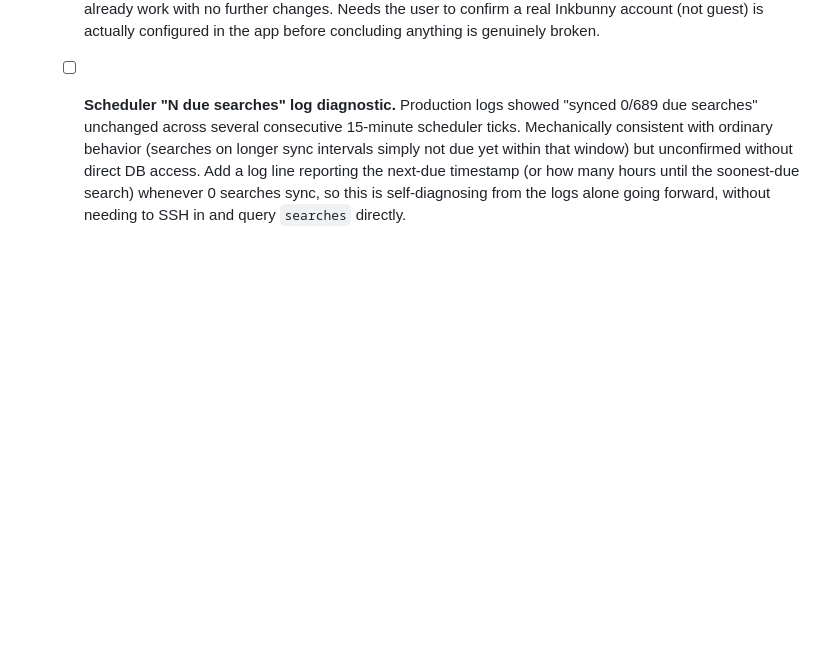
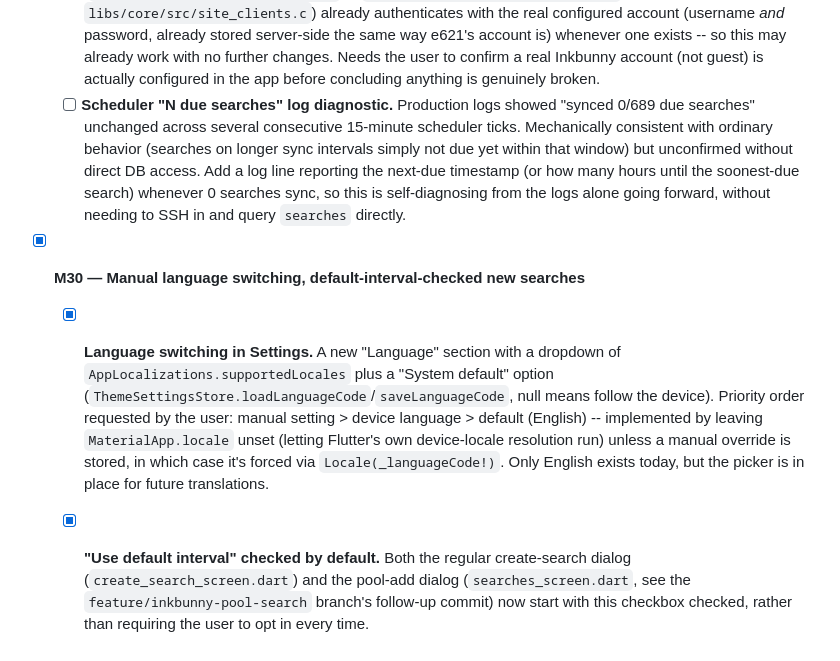
Before and after one commit to Nyjako/little-bunny, a Markdown page: docs/ROADMAP.md, the part around the change. GitHub-like rendering; blank space fills up the shorter version.

Commit message:
Document M30 (language switching, default-interval-checked) in ROADMAP.md

```diff
--- a/docs/ROADMAP.md
+++ b/docs/ROADMAP.md
@@ -1976,3 +1976,18 @@ this file is the single source of truth for "what's done" across sessions.
     Add a log line reporting the next-due timestamp (or how many hours until the
     soonest-due search) whenever 0 searches sync, so this is self-diagnosing from the
     logs alone going forward, without needing to SSH in and query `searches` directly.
+
+- [x] **M30 — Manual language switching, default-interval-checked new searches**
+  - [x] **Language switching in Settings.** A new "Language" section with a dropdown
+    of `AppLocalizations.supportedLocales` plus a "System default" option
+    (`ThemeSettingsStore.loadLanguageCode`/`saveLanguageCode`, null means follow the
+    device). Priority order requested by the user: manual setting > device language >
+    default (English) -- implemented by leaving `MaterialApp.locale` unset (letting
+    Flutter's own device-locale resolution run) unless a manual override is stored, in
+    which case it's forced via `Locale(_languageCode!)`. Only English exists today, but
+    the picker is in place for future translations.
+  - [x] **"Use default interval" checked by default.** Both the regular create-search
+    dialog (`create_search_screen.dart`) and the pool-add dialog
+    (`searches_screen.dart`, see the `feature/inkbunny-pool-search` branch's follow-up
+    commit) now start with this checkbox checked, rather than requiring the user to
+    opt in every time.
```
